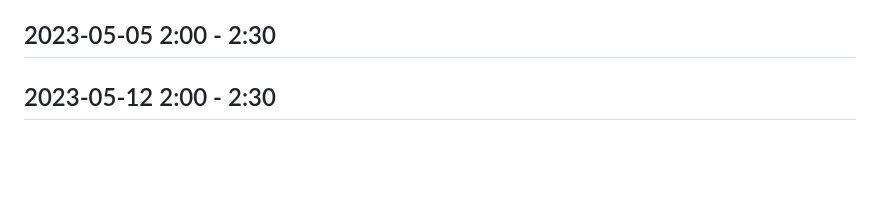
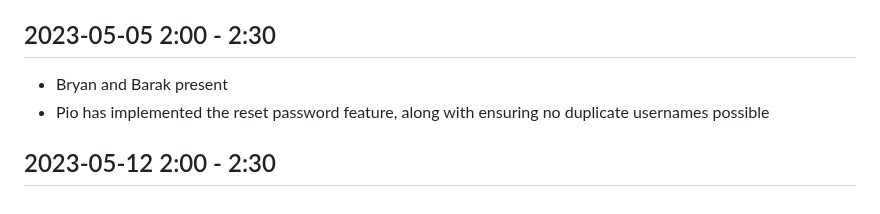
Before and after one commit to PioRomo/131-email-client, a Markdown page: meetings.md, the part around the change. GitHub-like rendering; blank space fills up the shorter version.

```diff
--- a/meetings.md
+++ b/meetings.md
@@ -59,5 +59,7 @@
   * Everyone knows what is there to complete
 
 ## 2023-05-05 2:00 - 2:30
+  * Bryan and Barak present
+  * Pio has implemented the reset password feature, along with ensuring no duplicate usernames possible
 
 ## 2023-05-12 2:00 - 2:30
```
